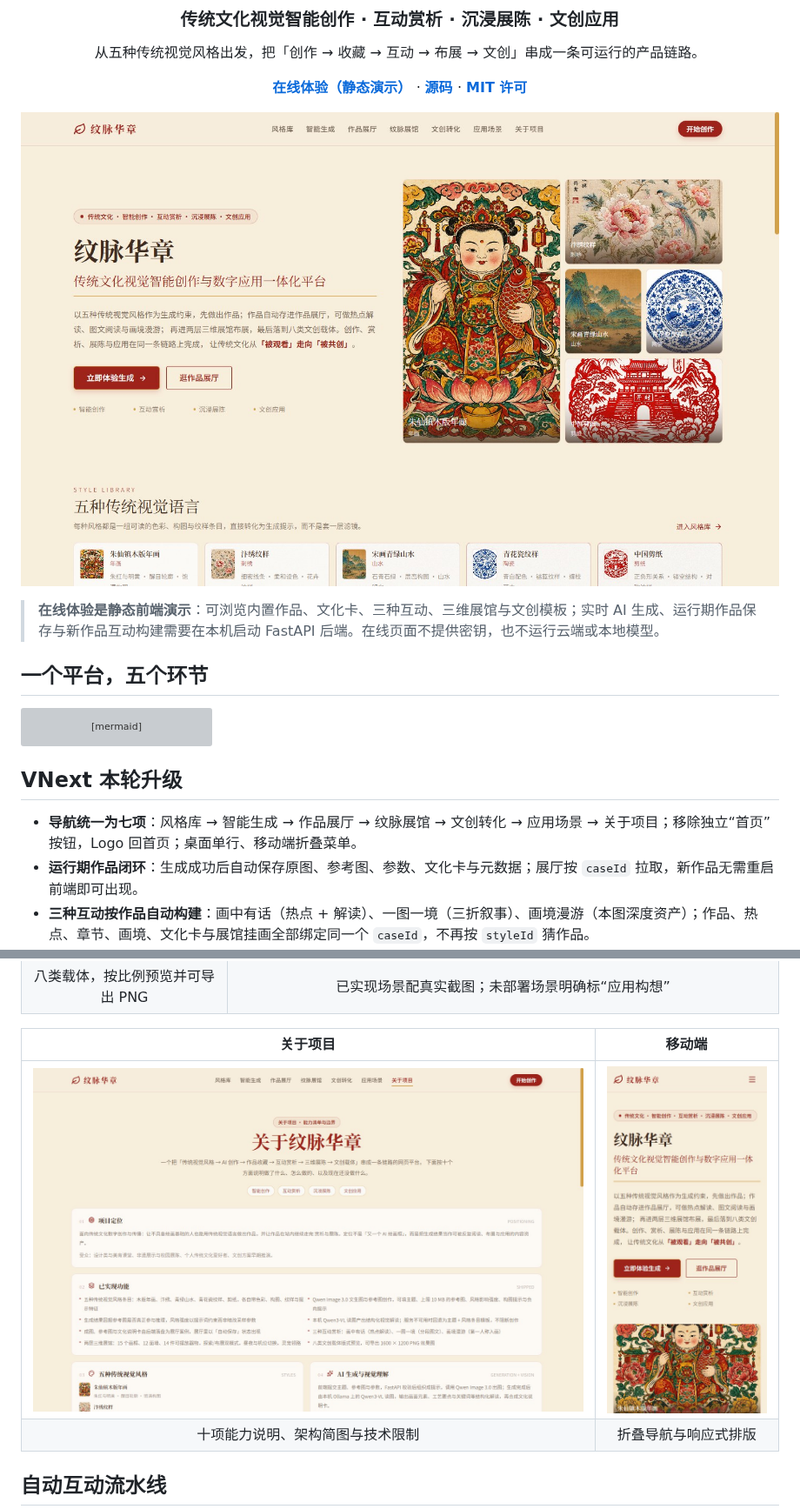
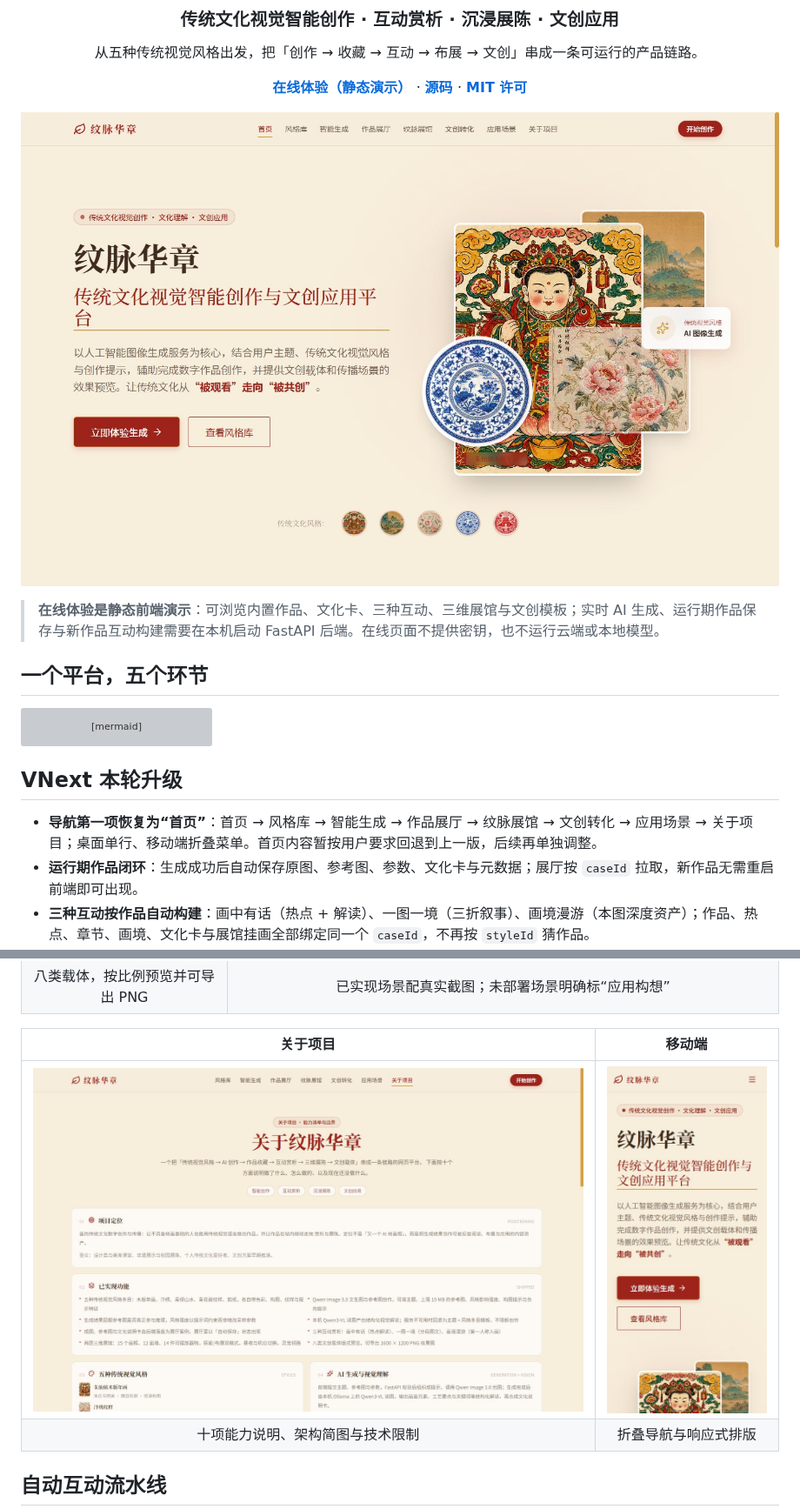
Before and after one commit to 3331083641-prog/wenmai-huazhang, a Markdown page: README.md, 2 parts joined by grey strips. Shown at 87% size. GitHub-like rendering; pictures changed too: docs/screenshots/vnext/home-mobile.jpg, docs/screenshots/vnext/home.jpg; grey boxes are pictures that could not be loaded.

```diff
--- a/README.md
+++ b/README.md
@@ -29,7 +29,7 @@ flowchart LR
 
 ## VNext 本轮升级
 
-- **导航统一为七项**：风格库 → 智能生成 → 作品展厅 → 纹脉展馆 → 文创转化 → 应用场景 → 关于项目；移除独立“首页”按钮，Logo 回首页；桌面单行、移动端折叠菜单。
+- **导航第一项恢复为“首页”**：首页 → 风格库 → 智能生成 → 作品展厅 → 纹脉展馆 → 文创转化 → 应用场景 → 关于项目；桌面单行、移动端折叠菜单。首页内容暂按用户要求回退到上一版，后续再单独调整。
 - **运行期作品闭环**：生成成功后自动保存原图、参考图、参数、文化卡与元数据；展厅按 `caseId` 拉取，新作品无需重启前端即可出现。
 - **三种互动按作品自动构建**：画中有话（热点 + 解读）、一图一境（三折叙事）、画境漫游（本图深度资产）；作品、热点、章节、画境、文化卡与展馆挂画全部绑定同一个 `caseId`，不再按 `styleId` 猜作品。
 - **任务状态持久化**：`queued → processing → ready / partial / failed` 落盘到 `backend/outputs/interactive_jobs.json`；后端重启不丢历史，失败可重试，已完成不会被重复覆盖。
```
Also changed, not shown: other parts of README.md (+2 -2 lines), 2 other files.
